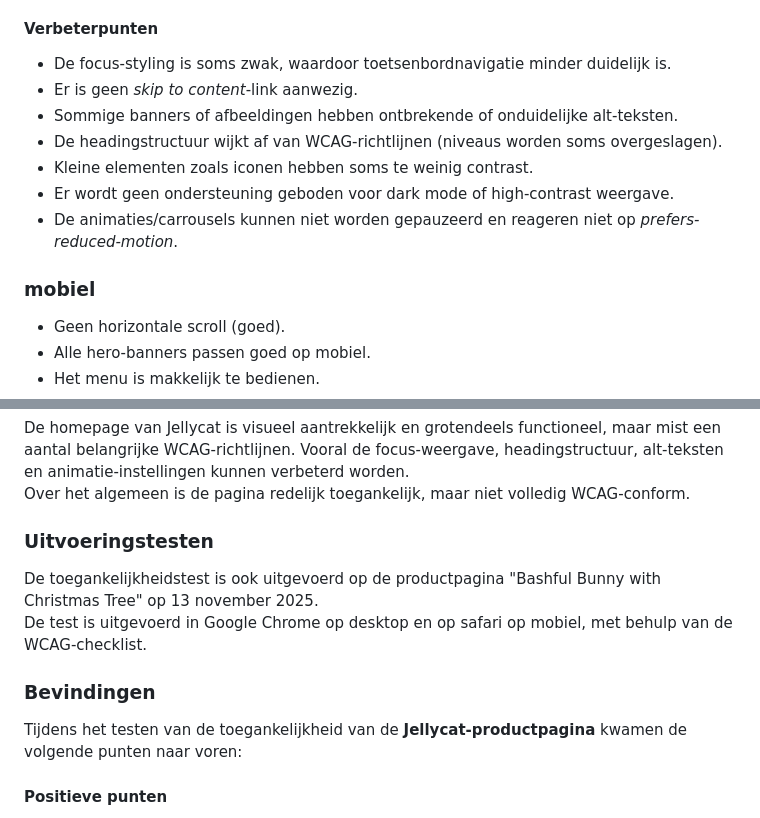
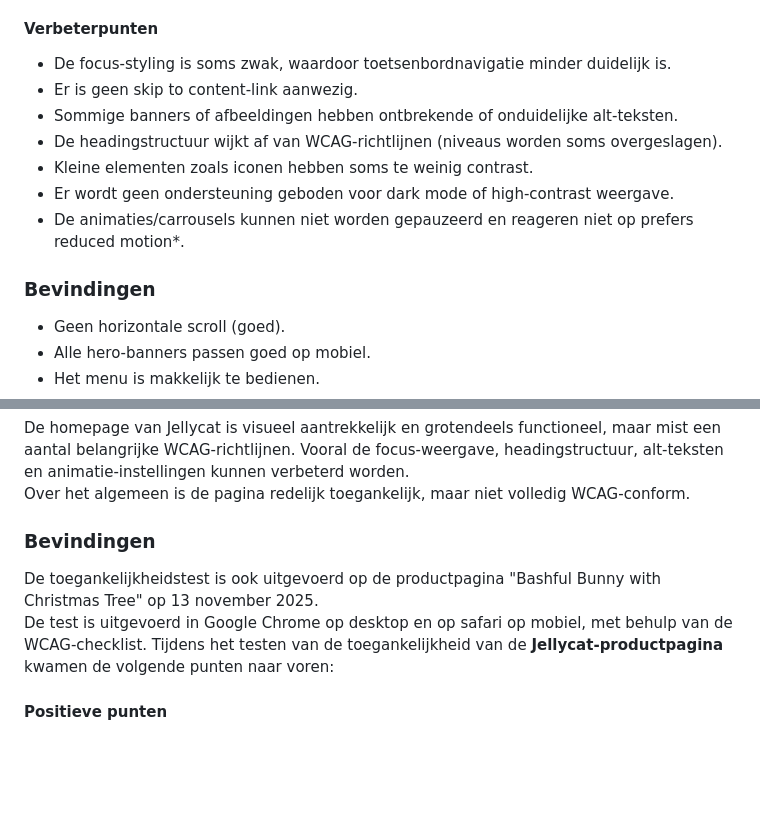
Before and after one commit to anabroos/BlokWeb, a Markdown page: README.md, 2 parts joined by grey strips. Drawn GitHub-style; folded sections open; blank space fills up the shorter version.

```diff
--- a/README.md
+++ b/README.md
@@ -81,14 +81,14 @@ De toegankelijkheidstest is uitgevoerd op de homepage van Jellycat (jellycat.com
 
   #### Verbeterpunten
   - De focus-styling is soms zwak, waardoor toetsenbordnavigatie minder duidelijk is.
-  - Er is geen *skip to content*-link aanwezig.
+  - Er is geen skip to content-link aanwezig.
   - Sommige banners of afbeeldingen hebben ontbrekende of onduidelijke alt-teksten.
   - De headingstructuur wijkt af van WCAG-richtlijnen (niveaus worden soms overgeslagen).
   - Kleine elementen zoals iconen hebben soms te weinig contrast.
   - Er wordt geen ondersteuning geboden voor dark mode of high-contrast weergave.
-  - De animaties/carrousels kunnen niet worden gepauzeerd en reageren niet op *prefers-reduced-motion*.
+  - De animaties/carrousels kunnen niet worden gepauzeerd en reageren niet op prefers reduced motion*.
 
- ### mobiel
+  ### Bevindingen
   - Geen horizontale scroll (goed).
   - Alle hero-banners passen goed op mobiel.
   - Het menu is makkelijk te bedienen.
@@ -102,11 +102,9 @@ De toegankelijkheidstest is uitgevoerd op de homepage van Jellycat (jellycat.com
    Over het algemeen is de pagina redelijk toegankelijk, maar niet volledig WCAG-conform.
 
 
-  ### Uitvoeringstesten
+### Bevindingen
   De toegankelijkheidstest is ook uitgevoerd op de productpagina "Bashful Bunny with Christmas Tree" op 13 november 2025.
   De test is uitgevoerd in Google Chrome op desktop en op safari op mobiel, met behulp van de WCAG-checklist.
-
-  ### Bevindingen
   Tijdens het testen van de toegankelijkheid van de **Jellycat-productpagina** kwamen de volgende punten naar voren:
 
   #### Positieve punten
```
